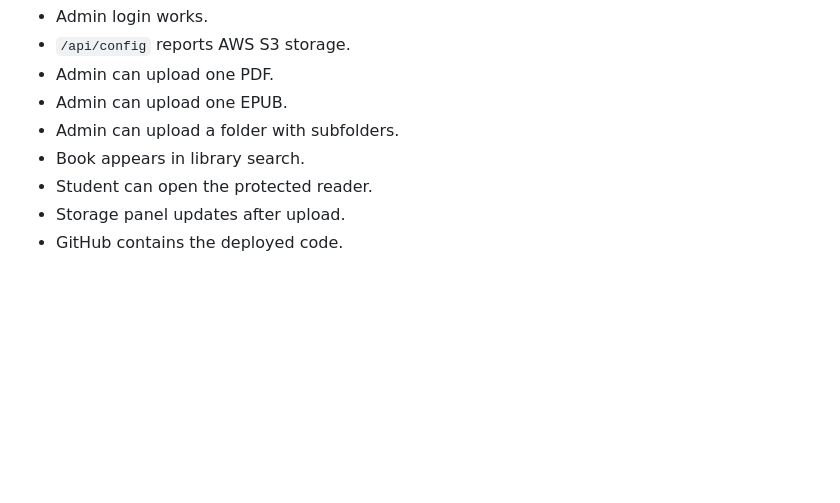
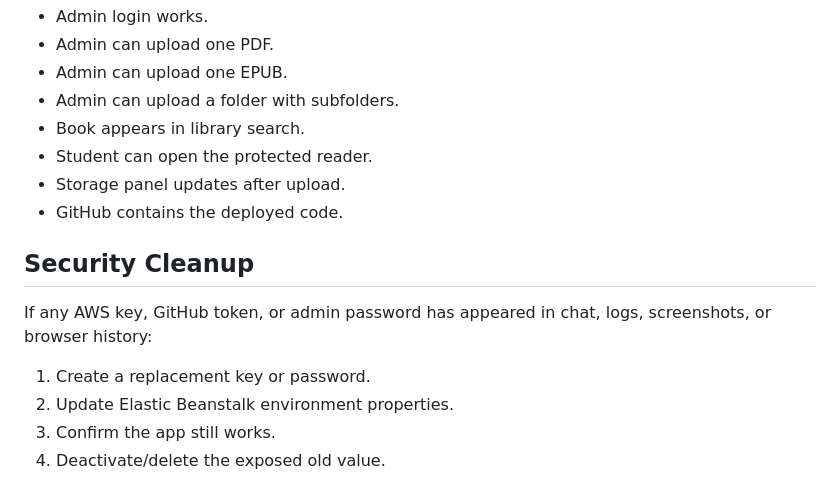
Before and after one commit to Jayasree2020/AGBS-LIBRARY, a Markdown page: AWS_HOSTING_GUIDE.md, the part around one of its changes. Drawn GitHub-style; blank space fills up the shorter version.

```diff
--- a/AWS_HOSTING_GUIDE.md
+++ b/AWS_HOSTING_GUIDE.md
@@ -123,5 +157,4 @@ The S3 bucket must allow browser upload from the live domain:
 - Admin login works.
-- `/api/config` reports AWS S3 storage.
 - Admin can upload one PDF.
 - Admin can upload one EPUB.
 - Admin can upload a folder with subfolders.
@@ -129,3 +162,12 @@ The S3 bucket must allow browser upload from the live domain:
 - Student can open the protected reader.
 - Storage panel updates after upload.
 - GitHub contains the deployed code.
+
+## Security Cleanup
+
+If any AWS key, GitHub token, or admin password has appeared in chat, logs, screenshots, or browser history:
+
+1. Create a replacement key or password.
+2. Update Elastic Beanstalk environment properties.
+3. Confirm the app still works.
+4. Deactivate/delete the exposed old value.
```
Also changed, not shown: other parts of AWS_HOSTING_GUIDE.md (+79 -45 lines).
